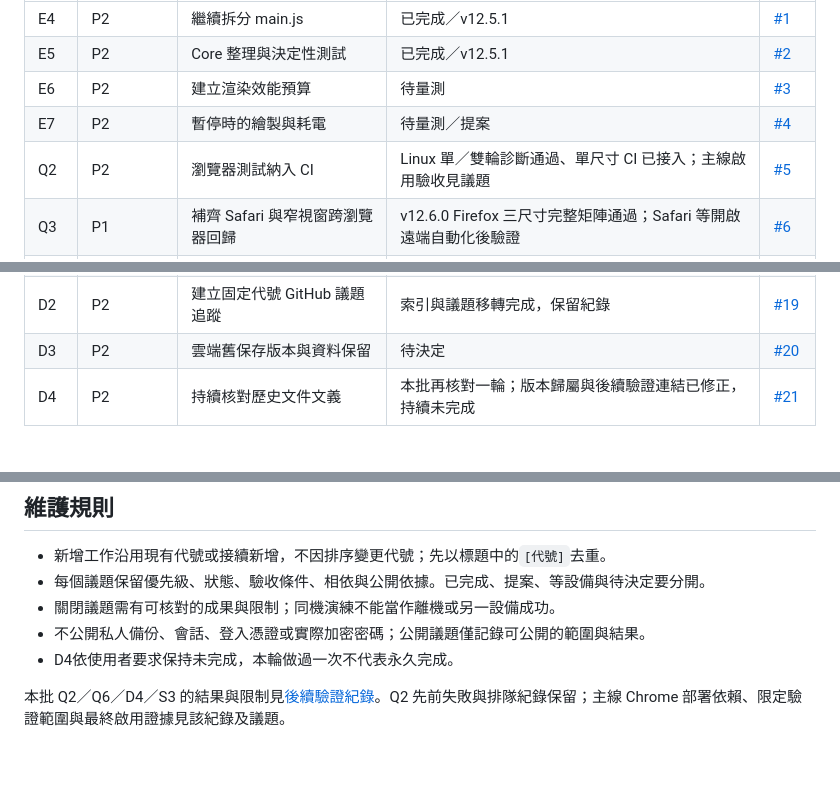
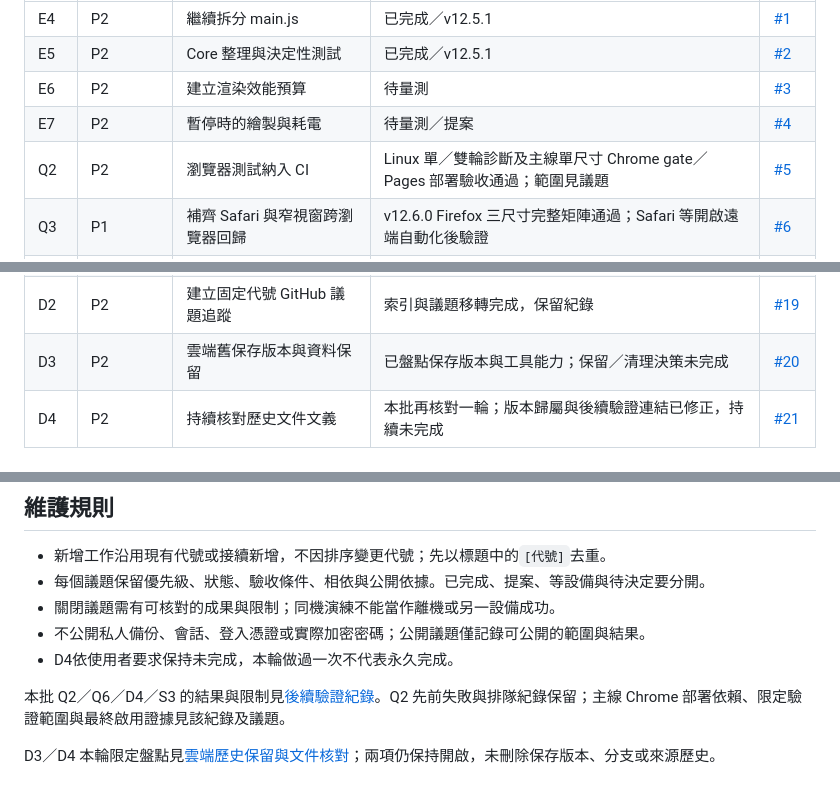
Before and after one commit to xdxd-lab/plush_rescue, a Markdown page: docs/BACKLOG.md, 3 parts joined by grey strips. GitHub-like rendering; blank space fills up the shorter version.

Commit message:
docs: clarify retention boundaries and historical CI scope

```diff
--- a/docs/BACKLOG.md
+++ b/docs/BACKLOG.md
@@ -14,7 +14,7 @@
 | E5 | P2 | Core 整理與決定性測試 | 已完成／v12.5.1 | [#2](https://github.com/xdxd-lab/plush_rescue/issues/2) |
 | E6 | P2 | 建立渲染效能預算 | 待量測 | [#3](https://github.com/xdxd-lab/plush_rescue/issues/3) |
 | E7 | P2 | 暫停時的繪製與耗電 | 待量測／提案 | [#4](https://github.com/xdxd-lab/plush_rescue/issues/4) |
-| Q2 | P2 | 瀏覽器測試納入 CI | Linux 單／雙輪診斷通過、單尺寸 CI 已接入；主線啟用驗收見議題 | [#5](https://github.com/xdxd-lab/plush_rescue/issues/5) |
+| Q2 | P2 | 瀏覽器測試納入 CI | Linux 單／雙輪診斷及主線單尺寸 Chrome gate／Pages 部署驗收通過；範圍見議題 | [#5](https://github.com/xdxd-lab/plush_rescue/issues/5) |
 | Q3 | P1 | 補齊 Safari 與窄視窗跨瀏覽器回歸 | v12.6.0 Firefox 三尺寸完整矩陣通過；Safari 等開啟遠端自動化後驗證 | [#6](https://github.com/xdxd-lab/plush_rescue/issues/6) |
 | Q4 | P1 | 手機實機與長時間效能驗證 | 等設備 | [#7](https://github.com/xdxd-lab/plush_rescue/issues/7) |
 | Q5 | P2 | 可讀性、遮擋與減少動態效果 | 桌面限定驗證完成／v12.5.1，遮擋與真機限制見 QA 紀錄 | [#8](https://github.com/xdxd-lab/plush_rescue/issues/8) |
@@ -29,7 +29,7 @@
 | R4 | P2 | 素材重建路徑可搬移化 | 可攜工具、來源、授權與獨立像素重建完成／v12.6.0 | [#17](https://github.com/xdxd-lab/plush_rescue/issues/17) |
 | D1 | P2 | 補齊可驗證的歷史 Tags 與 Releases | 本輪補建完成，保留紀錄 | [#18](https://github.com/xdxd-lab/plush_rescue/issues/18) |
 | D2 | P2 | 建立固定代號 GitHub 議題追蹤 | 索引與議題移轉完成，保留紀錄 | [#19](https://github.com/xdxd-lab/plush_rescue/issues/19) |
-| D3 | P2 | 雲端舊保存版本與資料保留 | 待決定 | [#20](https://github.com/xdxd-lab/plush_rescue/issues/20) |
+| D3 | P2 | 雲端舊保存版本與資料保留 | 已盤點保存版本與工具能力；保留／清理決策未完成 | [#20](https://github.com/xdxd-lab/plush_rescue/issues/20) |
 | D4 | P2 | 持續核對歷史文件文義 | 本批再核對一輪；版本歸屬與後續驗證連結已修正，持續未完成 | [#21](https://github.com/xdxd-lab/plush_rescue/issues/21) |
 
 ## 移轉前已完成的項目
@@ -59,3 +59,5 @@
 - D4依使用者要求保持未完成，本輪做過一次不代表永久完成。
 
 本批 Q2／Q6／D4／S3 的結果與限制見[後續驗證紀錄](quality-audit-2026-11-12.md)。Q2 先前失敗與排隊紀錄保留；主線 Chrome 部署依賴、限定驗證範圍與最終啟用證據見該紀錄及議題。
+
+D3／D4 本輪限定盤點見[雲端歷史保留與文件核對](retention-review-2026-11-12.md)；兩項仍保持開啟，未刪除保存版本、分支或來源歷史。
```
Also changed, not shown: CONTRIBUTING.md (+1 -1 lines), docs/retention-review-2026-11-12.md (added, +30 -0 lines).
